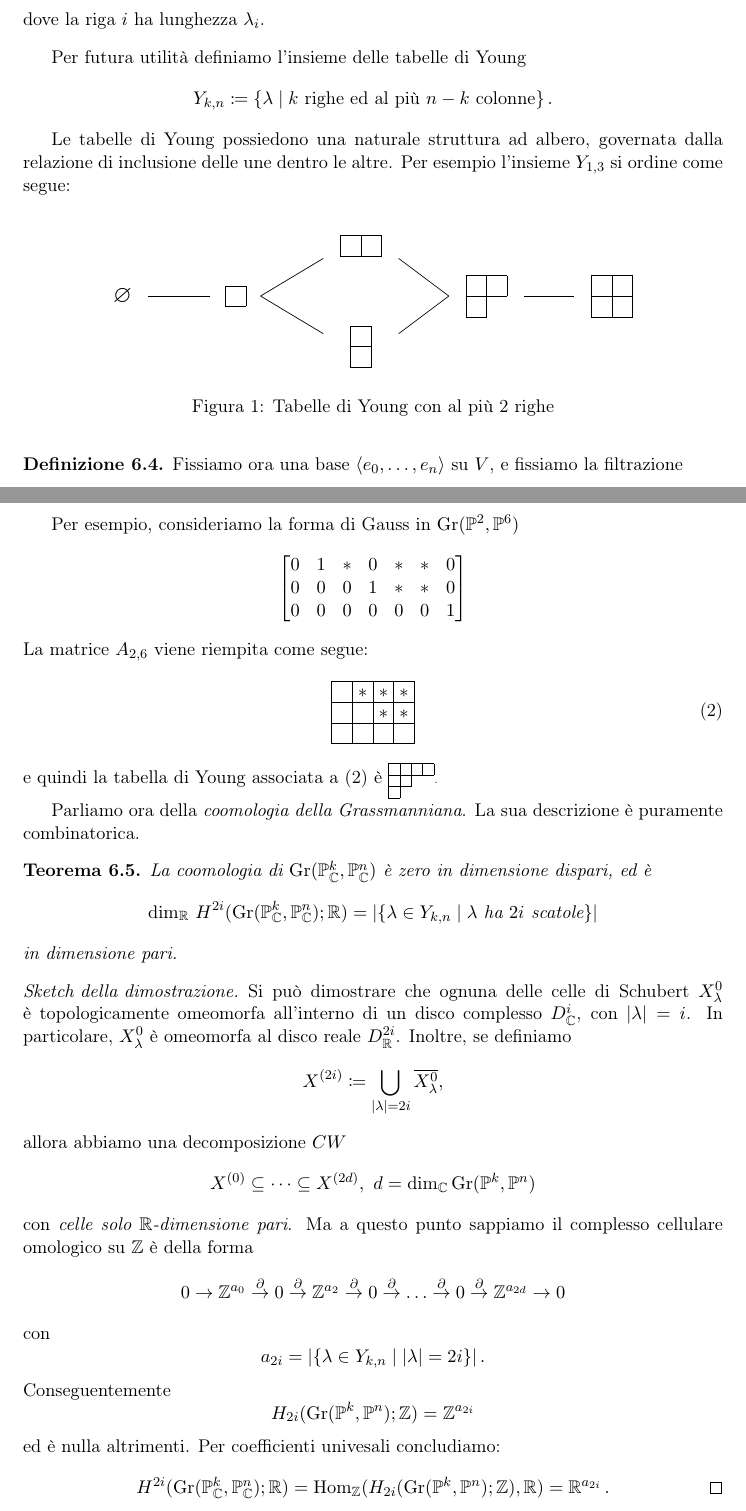
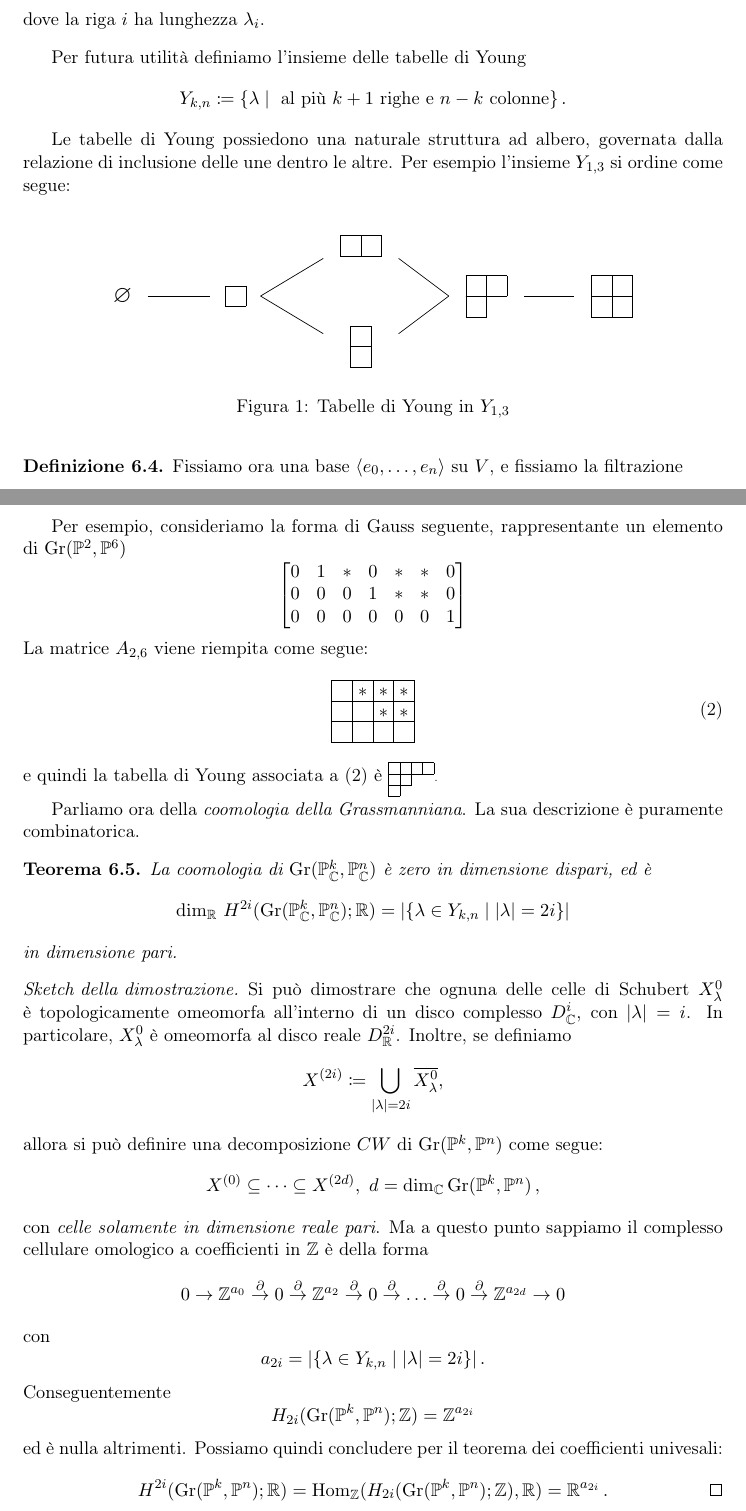
Before and after one commit to ProvinciaAutonoma/TensorSpaces, a LaTeX document (TensorSpaces.tex): two parts of pages 18 and 20 of 24, joined at a grey line, cut so that both start at the same text. Compiled offline with pdfLaTeX.

Commit message:
Correzione typos 2

```diff
--- a/TensorSpaces.tex
+++ b/TensorSpaces.tex
@@ -938,7 +938,7 @@ Un modo per organizzare queste celle, in modo da avere una descrizione combinato
 \end{Def}
 Per futura utilità definiamo l'insieme delle tabelle di Young
 \[
-	Y_{k,n} \deff \{\lambda \mid k \text{ righe ed al più } n - k \text{ colonne}\}\,.
+	Y_{k,n} \deff \{\lambda \mid \text{ al più $k+1$ righe e $n - k$ colonne}\}\,.
 \]
 
 Le tabelle di Young possiedono una naturale struttura ad albero, governata dalla relazione di inclusione delle une dentro le altre. Per esempio l'insieme $Y_{1,3}$ si ordine come segue:\vspace{0.3cm}
@@ -958,7 +958,7 @@ Le tabelle di Young possiedono una naturale struttura ad albero, governata dalla
 	\draw (30,30) -- (70,0);
 	\draw (30,-30) -- (70,0);
 \end{tikzpicture}
-\caption{Tabelle di Young con al più 2 righe}
+\caption{Tabelle di Young in $Y_{1,3}$}
 \label{fig:young2}
 \end{figure}
 \begin{Def}
@@ -1057,5 +1057,5 @@ Possiamo effettivamente visualizzare il collegamento tra forma di Gauss ridotta
 
-Per esempio, consideriamo la forma di Gauss in $\Gr(\PP^2, \PP^6)$
+Per esempio, consideriamo la forma di Gauss seguente, rappresentante un elemento di $\Gr(\PP^2, \PP^6)$
 \[
 	\begin{bmatrix}
 		0 & 1 & * & 0 & * & * & 0 \\
@@ -1073,7 +1073,7 @@ Parliamo ora della \emph{coomologia della Grassmanniana}. La sua descrizione è
 \begin{Teo}
 	La coomologia di $\Gr(\PP^k_\C, \PP^n_\C)$ è zero in dimensione dispari, ed è
 	\[
-		\dim_\R\,H^{2i}(\Gr(\PP^k_\C, \PP^n_\C); \R) = \abs{\{\lambda \in Y_{k,n}\mid \lambda \text{ ha $2i$ scatole}\}}
+		\dim_\R\,H^{2i}(\Gr(\PP^k_\C, \PP^n_\C); \R) = \abs{\{\lambda \in Y_{k,n}\mid \abs{\lambda} = 2i\}}
 	\]
 	in dimensione pari.
 \end{Teo}
@@ -1082,11 +1082,11 @@ Parliamo ora della \emph{coomologia della Grassmanniana}. La sua descrizione è
 	\[
 		X^{(2i)} \deff \bigcup_{\abs{\lambda} = 2i} \overline{X^0_\lambda},
 	\]
-	allora abbiamo una decomposizione $CW$
+	allora si può definire una decomposizione $CW$ di $\Gr(\PP^k, \PP^n)$ come segue:
 	\[
-		X^{(0)} \subseteq \dots \subseteq X^{(2d)},\ d = \dim_\C \Gr(\PP^k, \PP^n)
+		X^{(0)} \subseteq \dots \subseteq X^{(2d)},\ d = \dim_\C \Gr(\PP^k, \PP^n)\,,
 	\]
-	con \emph{celle solo $\R$-dimensione pari}. Ma a questo punto sappiamo il complesso cellulare omologico su $\Z$ è della forma
+	con \emph{celle solamente in dimensione reale pari}. Ma a questo punto sappiamo il complesso cellulare omologico a coefficienti in $\Z$ è della forma
 	\[
 		0 \to \Z^{a_0} \overset{\partial}{\to} 0 \overset{\partial}{\to} \Z^{a_2} \overset{\partial}{\to} 0 \overset{\partial}{\to} \dots \overset{\partial}{\to} 0 \overset{\partial}{\to} \Z^{a_{2d}} \to 0
 	\]
@@ -1098,9 +1098,9 @@ Parliamo ora della \emph{coomologia della Grassmanniana}. La sua descrizione è
 	\[
 		H_{2i}(\Gr(\PP^k, \PP^n);\Z) = \Z^{a_{2i}}
 	\]
-	ed è nulla altrimenti. Per coefficienti univesali concludiamo:
+	ed è nulla altrimenti. Possiamo quindi concludere per il teorema dei coefficienti univesali:
 	\[
-		H^{2i}(\Gr(\PP^k_\C, \PP^n_\C); \R) = \Hom_\Z(H_{2i}(\Gr(\PP^k, \PP^n);\Z),\R) = \R^{a_{2i}}\,. \qedhere
+		H^{2i}(\Gr(\PP^k, \PP^n); \R) = \Hom_\Z(H_{2i}(\Gr(\PP^k, \PP^n);\Z),\R) = \R^{a_{2i}}\,. \qedhere
 	\]
 \end{proof}
 Per il teorema dei coefficienti universali, le dimensioni di
```
Also changed, not shown: TensorSpaces.pdf, TensorSpaces.tex (6 more changed lines), 3 other files.
